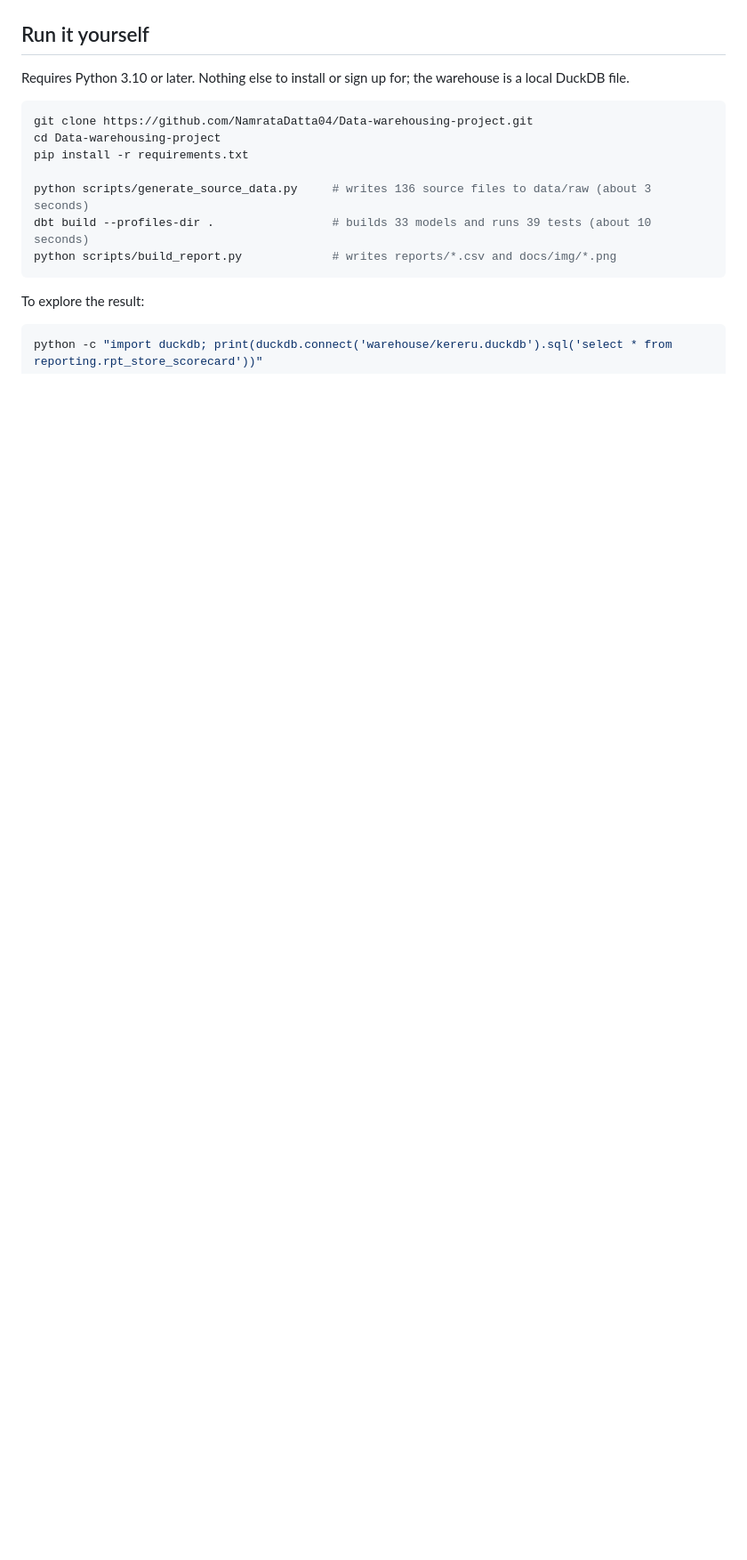
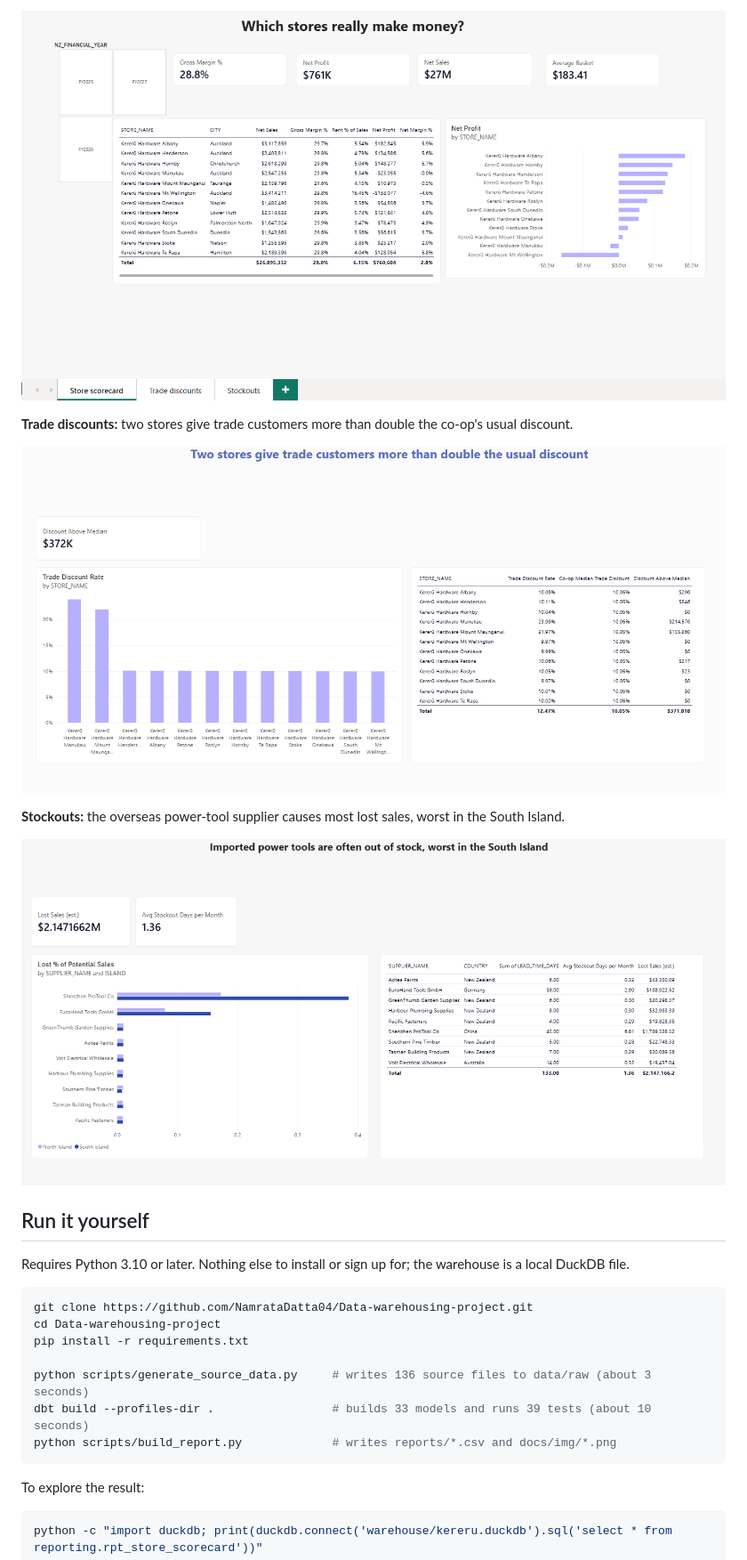
Before and after one commit to NamrataDatta04/Data-warehousing-project, a Markdown page: README.md, the part around one of its changes. Shown at 89% size. Drawn GitHub-style; pictures changed too: docs/img/powerbi/stockouts.png (added), docs/img/powerbi/store_scorecard.png (added), docs/img/powerbi/trade_discounts.png (added); blank space fills up the shorter version.

```diff
--- a/README.md
+++ b/README.md
@@ -238,3 +252,13 @@ And Snowflake gives the same store results as the local DuckDB build, to the dol
+![Power BI store scorecard](docs/img/powerbi/store_scorecard.png)
+
+**Trade discounts:** two stores give trade customers more than double the co-op's usual discount.
+
+![Power BI trade discounts](docs/img/powerbi/trade_discounts.png)
+
+**Stockouts:** the overseas power-tool supplier causes most lost sales, worst in the South Island.
+
+![Power BI stockouts](docs/img/powerbi/stockouts.png)
+
 ## Run it yourself
 
 Requires Python 3.10 or later. Nothing else to install or sign up for; the warehouse is a local DuckDB file.
```
Also changed, not shown: other parts of README.md (+17 -2 lines), 2 other files.
